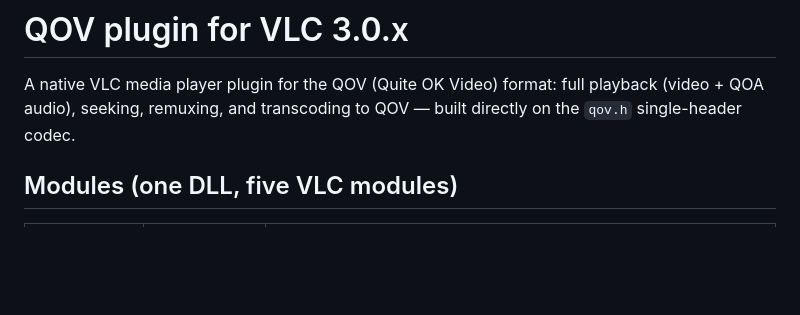
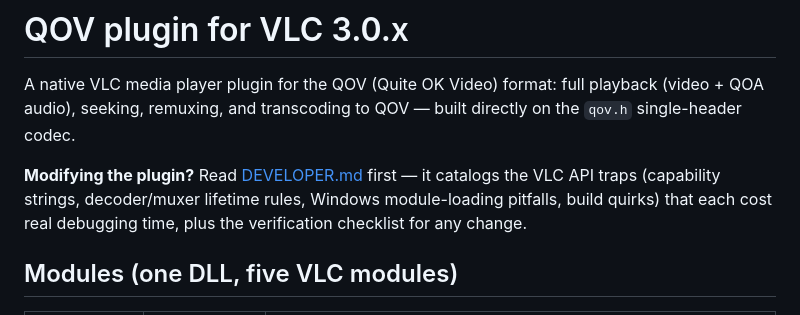
Before and after one commit to rebizu/qov-sp, a Markdown page: vlc-plugin/README.md, the part around the change. GitHub-like rendering; blank space fills up the shorter version.

```diff
--- a/vlc-plugin/README.md
+++ b/vlc-plugin/README.md
@@ -3,6 +3,11 @@
 A native VLC media player plugin for the QOV (Quite OK Video) format: full
 playback (video + QOA audio), seeking, remuxing, and transcoding to QOV —
 built directly on the `qov.h` single-header codec.
+
+**Modifying the plugin?** Read [DEVELOPER.md](DEVELOPER.md) first — it
+catalogs the VLC API traps (capability strings, decoder/muxer lifetime
+rules, Windows module-loading pitfalls, build quirks) that each cost real
+debugging time, plus the verification checklist for any change.
 
 ## Modules (one DLL, five VLC modules)
 
```
Also changed, not shown: vlc-plugin/DEVELOPER.md (added, +250 -0 lines).
